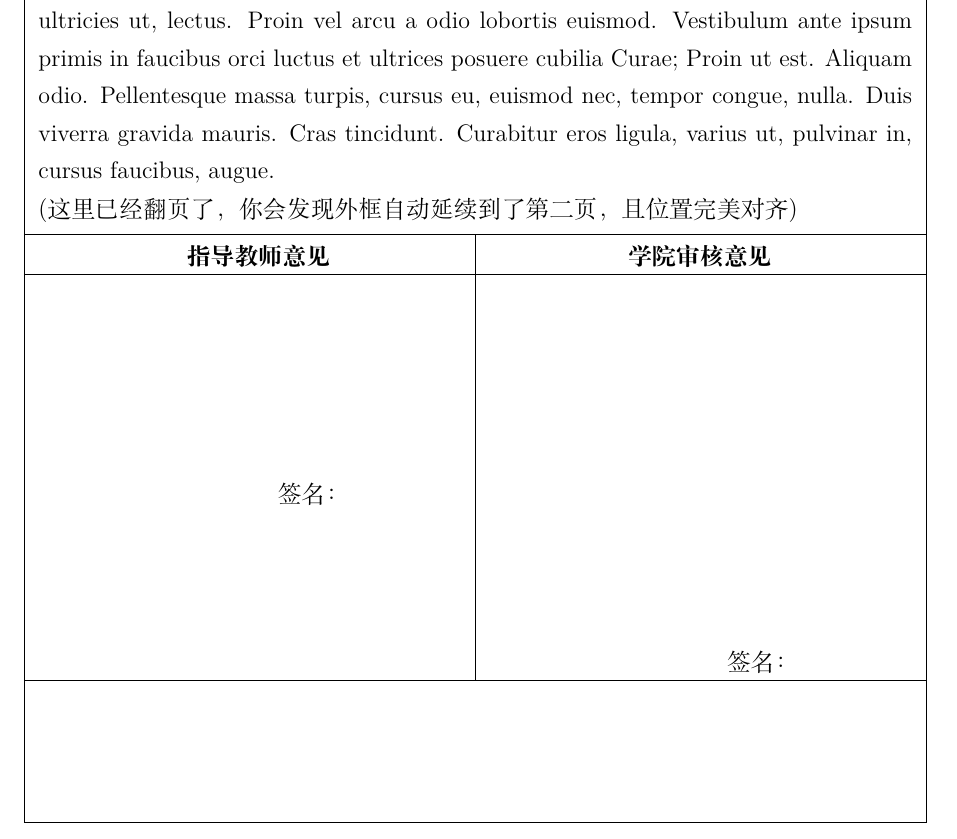
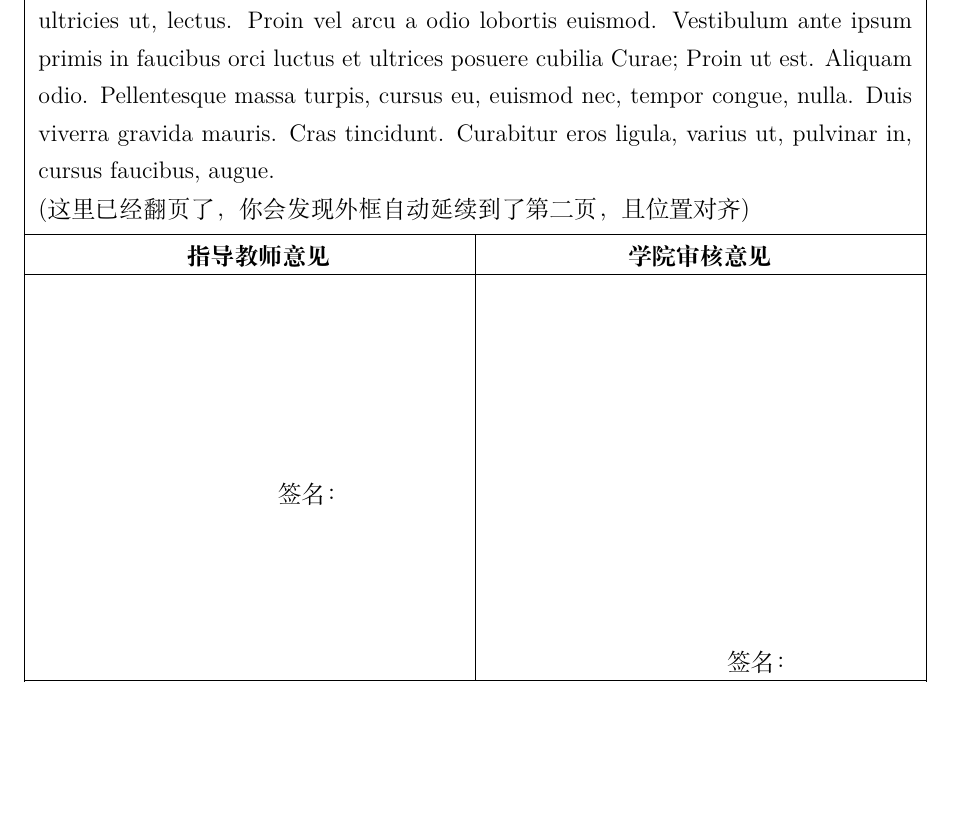
Before and after one commit to chenyu76/Deans-Office-LaTeX, a LaTeX document (main.tex): part of page 4 of 5 before the commit and part of page 4 of 6 after it, cut so that both start at the same text, the shorter picture padded with empty space. Compiled offline with XeLaTeX.

Commit message:
add some useful command

```diff
--- a/main.tex
+++ b/main.tex
@@ -88,6 +87,15 @@
     \end{tikzpicture}
     \par
     \nointerlineskip
+}
+
+% 绘制带有垂直间距的分隔线
+\newcommand{\vspaceSepLine}{
+    \vspace{0.5em}
+
+    \SepLine
+
+    \vspace{0.5em}
 }
 
 
@@ -122,12 +130,14 @@
     \SepLine
 }
 
+% 用于遮住本身已有的框线的一段额外距离
+\newlength{\smallOverlayLength}
+\setlength{\smallOverlayLength}{0.5cm}
+
 % 命令：自定义表头 (覆盖上边框)
 % 用法: \PageTitle{主标题}{副标题/编号信息}{标题高度}
 \newcommand{\PageTitle}[3]{%
     \noindent
-    \newlength{\smallOverlayLength}
-    \setlength{\smallOverlayLength}{0.5cm}
     \newlength{\HeadingHeight}
     \setlength{\HeadingHeight}{#3}       % 表格内标题的高度
     \begin{tikzpicture}[overlay, remember picture]
@@ -156,10 +166,38 @@
     \quad
 }
 
+% 命令：提前结束表格
+\newcommand{\EndTableEarly}{
+\BlankBetweenTable{100}
+  }
+
+% 命令：创建一段表格之间的空白
+% 参数为高度（不需要单位）
+\newcommand{\BlankBetweenTable}[1]{
+  \par
+  \nointerlineskip
+  \noindent
+  \begin{tikzpicture}[overlay, remember picture]
+      \pgfmathsetmacro{\h}{- #1};
+      \pgfmathsetmacro{\m}{\PageMargin};
+      \pgfmathsetmacro{\l}{\smallOverlayLength};
+      \path (current page.west);
+      \pgfgetlastxy{\westx}{\westy};
+      \path (current page.east);
+      \pgfgetlastxy{\eastx}{\easty};
+      \fill[white]({\westx + \m - \l}, 0) rectangle ({\eastx - \m + \l}, \h);
+      \draw ({\westx + \m}, 0) -- ({\eastx - \m}, 0);
+      \draw ({\westx + \m}, \h) -- ({\eastx - \m}, \h);
+  \end{tikzpicture}
+  \par
+  \nointerlineskip
+}
+
+
 
 \begin{document}
 
-% 封面（不带框）
+% 封面示例（不带框）
 \begin{center}
     \vspace*{6cm}
     \Huge 报告封面
@@ -239,9 +277,9 @@
     通过下面这个命令插入一大堆内容
     \lipsum[8-15]
 
-    (这里已经翻页了，你会发现外框自动延续到了第二页，且位置完美对齐)
+    (这里已经翻页了，你会发现外框自动延续到了第二页，且位置对齐)
 
-    \vspace{0.5em}
+    \vspace{0.5em} % 像这个增加垂直间距的命令可能需要多次使用
 
     \SepLine % 结束这一大块内容时，手动画一条分割线
 
```
Also changed, not shown: main.tex (34 more changed lines).
